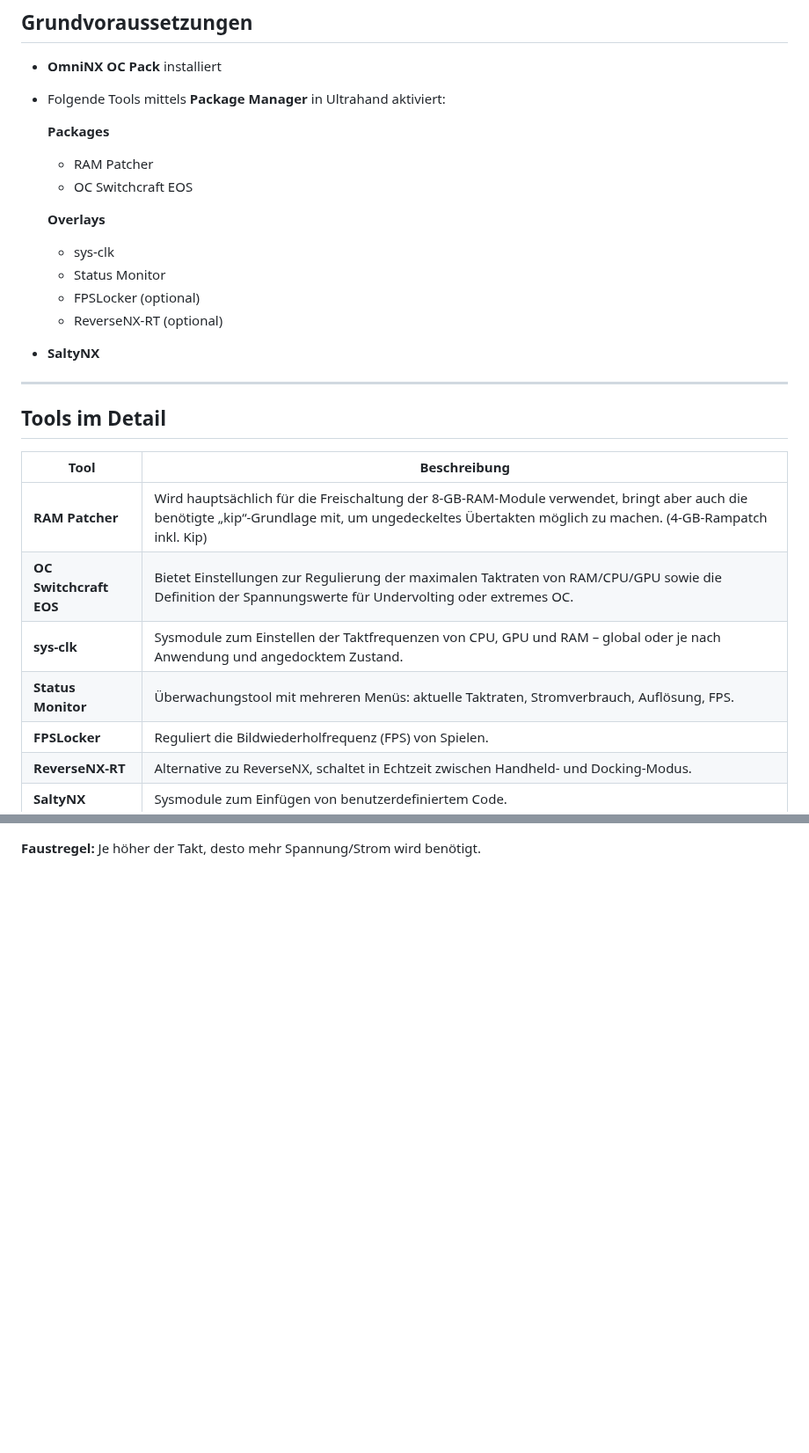
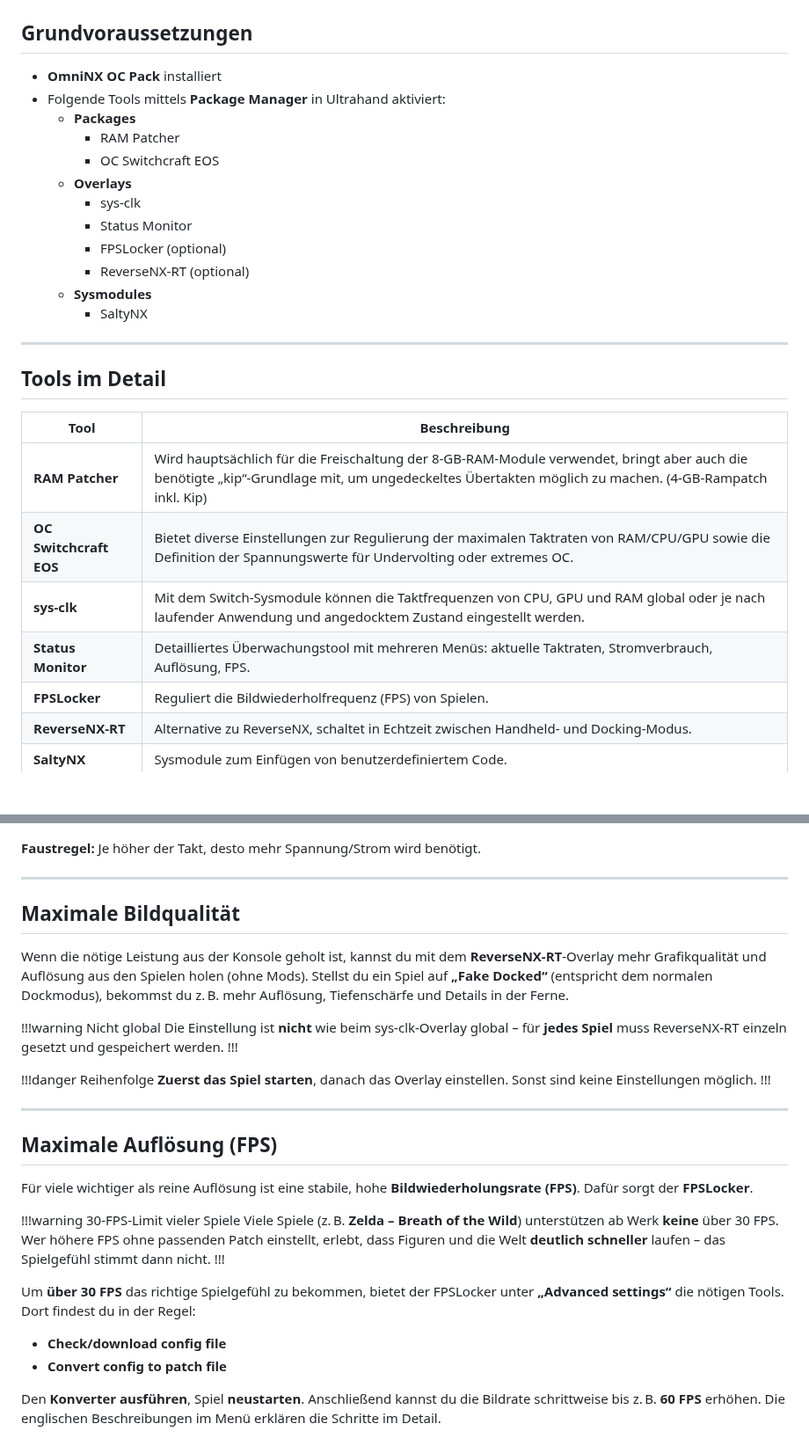
Before and after one commit to Niklas080208/niklascfw-docs, a Markdown page: Switch/omninx/overclocking.md, 2 parts joined by grey strips. Shown at 88% size. Drawn GitHub-style; blank space fills up the shorter version.

```diff
--- a/Switch/omninx/overclocking.md
+++ b/Switch/omninx/overclocking.md
@@ -10,18 +10,16 @@ Falsches bzw. zu starkes Übertakten kann zu **irreparablen Schäden** an der Ha
 
 - **OmniNX OC Pack** installiert
 - Folgende Tools mittels **Package Manager** in Ultrahand aktiviert:
-
-  **Packages**
-  - RAM Patcher
-  - OC Switchcraft EOS
-
-  **Overlays**
-  - sys-clk
-  - Status Monitor
-  - FPSLocker (optional)
-  - ReverseNX-RT (optional)
-
-- **SaltyNX**
+  - **Packages**
+    - RAM Patcher
+    - OC Switchcraft EOS
+  - **Overlays**
+    - sys-clk
+    - Status Monitor
+    - FPSLocker (optional)
+    - ReverseNX-RT (optional)
+  - **Sysmodules**
+    - SaltyNX
 
 ---
 
@@ -30,9 +28,9 @@ Falsches bzw. zu starkes Übertakten kann zu **irreparablen Schäden** an der Ha
 | Tool | Beschreibung |
 |------|--------------|
 | **RAM Patcher** | Wird hauptsächlich für die Freischaltung der 8‑GB-RAM-Module verwendet, bringt aber auch die benötigte „kip“-Grundlage mit, um ungedeckeltes Übertakten möglich zu machen. (4‑GB-Rampatch inkl. Kip) |
-| **OC Switchcraft EOS** | Bietet Einstellungen zur Regulierung der maximalen Taktraten von RAM/CPU/GPU sowie die Definition der Spannungswerte für Undervolting oder extremes OC. |
-| **sys-clk** | Sysmodule zum Einstellen der Taktfrequenzen von CPU, GPU und RAM – global oder je nach Anwendung und angedocktem Zustand. |
-| **Status Monitor** | Überwachungstool mit mehreren Menüs: aktuelle Taktraten, Stromverbrauch, Auflösung, FPS. |
+| **OC Switchcraft EOS** | Bietet diverse Einstellungen zur Regulierung der maximalen Taktraten von RAM/CPU/GPU sowie die Definition der Spannungswerte für Undervolting oder extremes OC. |
+| **sys-clk** | Mit dem Switch-Sysmodule können die Taktfrequenzen von CPU, GPU und RAM global oder je nach laufender Anwendung und angedocktem Zustand eingestellt werden. |
+| **Status Monitor** | Detailliertes Überwachungstool mit mehreren Menüs: aktuelle Taktraten, Stromverbrauch, Auflösung, FPS. |
 | **FPSLocker** | Reguliert die Bildwiederholfrequenz (FPS) von Spielen. |
 | **ReverseNX-RT** | Alternative zu ReverseNX, schaltet in Echtzeit zwischen Handheld- und Docking-Modus. |
 | **SaltyNX** | Sysmodule zum Einfügen von benutzerdefiniertem Code. |
@@ -127,2 +146,33 @@ Viele getestete Konsolen laufen stabil bis **2200 MHz RAM** und teils darüber.
 
 **Faustregel:** Je höher der Takt, desto mehr Spannung/Strom wird benötigt.
+
+---
+
+## Maximale Bildqualität
+
+Wenn die nötige Leistung aus der Konsole geholt ist, kannst du mit dem **ReverseNX-RT**-Overlay mehr Grafikqualität und Auflösung aus den Spielen holen (ohne Mods). Stellst du ein Spiel auf **„Fake Docked“** (entspricht dem normalen Dockmodus), bekommst du z. B. mehr Auflösung, Tiefenschärfe und Details in der Ferne.
+
+!!!warning Nicht global
+Die Einstellung ist **nicht** wie beim sys-clk-Overlay global – für **jedes Spiel** muss ReverseNX-RT einzeln gesetzt und gespeichert werden.
+!!!
+
+!!!danger Reihenfolge
+**Zuerst das Spiel starten**, danach das Overlay einstellen. Sonst sind keine Einstellungen möglich.
+!!!
+
+---
+
+## Maximale Auflösung (FPS)
+
+Für viele wichtiger als reine Auflösung ist eine stabile, hohe **Bildwiederholungsrate (FPS)**. Dafür sorgt der **FPSLocker**.
+
+!!!warning 30-FPS-Limit vieler Spiele
+Viele Spiele (z. B. **Zelda – Breath of the Wild**) unterstützen ab Werk **keine** über 30 FPS. Wer höhere FPS ohne passenden Patch einstellt, erlebt, dass Figuren und die Welt **deutlich schneller** laufen – das Spielgefühl stimmt dann nicht.
+!!!
+
+Um **über 30 FPS** das richtige Spielgefühl zu bekommen, bietet der FPSLocker unter **„Advanced settings“** die nötigen Tools. Dort findest du in der Regel:
+
+- **Check/download config file**
+- **Convert config to patch file**
+
+Den **Konverter ausführen**, Spiel **neustarten**. Anschließend kannst du die Bildrate schrittweise bis z. B. **60 FPS** erhöhen. Die englischen Beschreibungen im Menü erklären die Schritte im Detail.
```
Also changed, not shown: other parts of Switch/omninx/overclocking.md (+38 -17 lines), images/omninx/overclocking/oc-switchraft-eos_ram.jpg (added), images/omninx/overclocking/sysclk_statusmonitor.jpg (added), images/omninx/overclocking/sysclk_temporary.jpg (added).
